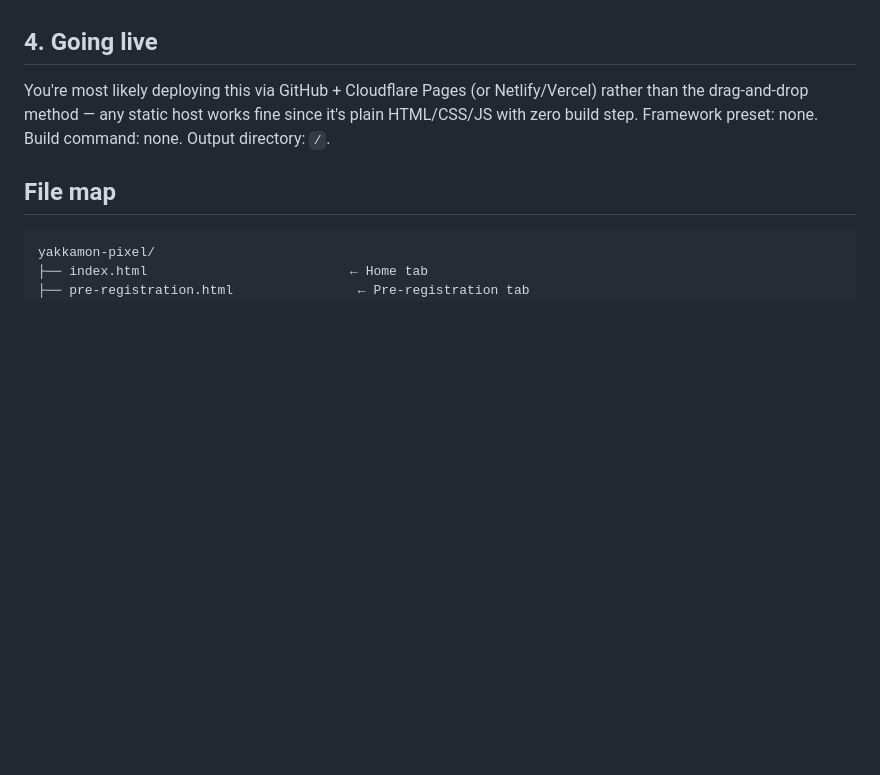
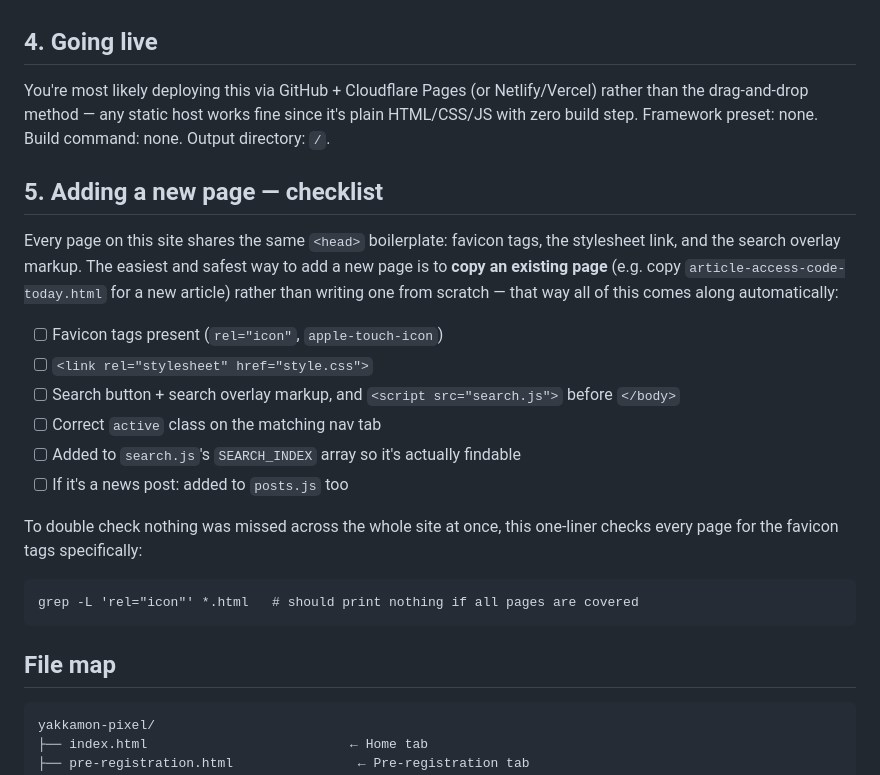
Before and after one commit to yakkamon-world/yakkamonworld, a Markdown page: README.md, the part around the change. Rendered like a GitHub page; blank space fills up the shorter version.

Commit message:
Readme
Readme

````diff
--- a/README.md
+++ b/README.md
@@ -69,6 +69,28 @@ Netlify/Vercel) rather than the drag-and-drop method — any static host
 works fine since it's plain HTML/CSS/JS with zero build step. Framework
 preset: none. Build command: none. Output directory: `/`.
 
+## 5. Adding a new page — checklist
+
+Every page on this site shares the same `<head>` boilerplate: favicon
+tags, the stylesheet link, and the search overlay markup. The easiest and
+safest way to add a new page is to **copy an existing page** (e.g. copy
+`article-access-code-today.html` for a new article) rather than writing
+one from scratch — that way all of this comes along automatically:
+
+- [ ] Favicon tags present (`rel="icon"`, `apple-touch-icon`)
+- [ ] `<link rel="stylesheet" href="style.css">`
+- [ ] Search button + search overlay markup, and `<script src="search.js">`
+  before `</body>`
+- [ ] Correct `active` class on the matching nav tab
+- [ ] Added to `search.js`'s `SEARCH_INDEX` array so it's actually findable
+- [ ] If it's a news post: added to `posts.js` too
+
+To double check nothing was missed across the whole site at once, this
+one-liner checks every page for the favicon tags specifically:
+```
+grep -L 'rel="icon"' *.html   # should print nothing if all pages are covered
+```
+
 ## File map
 
 ```
````
